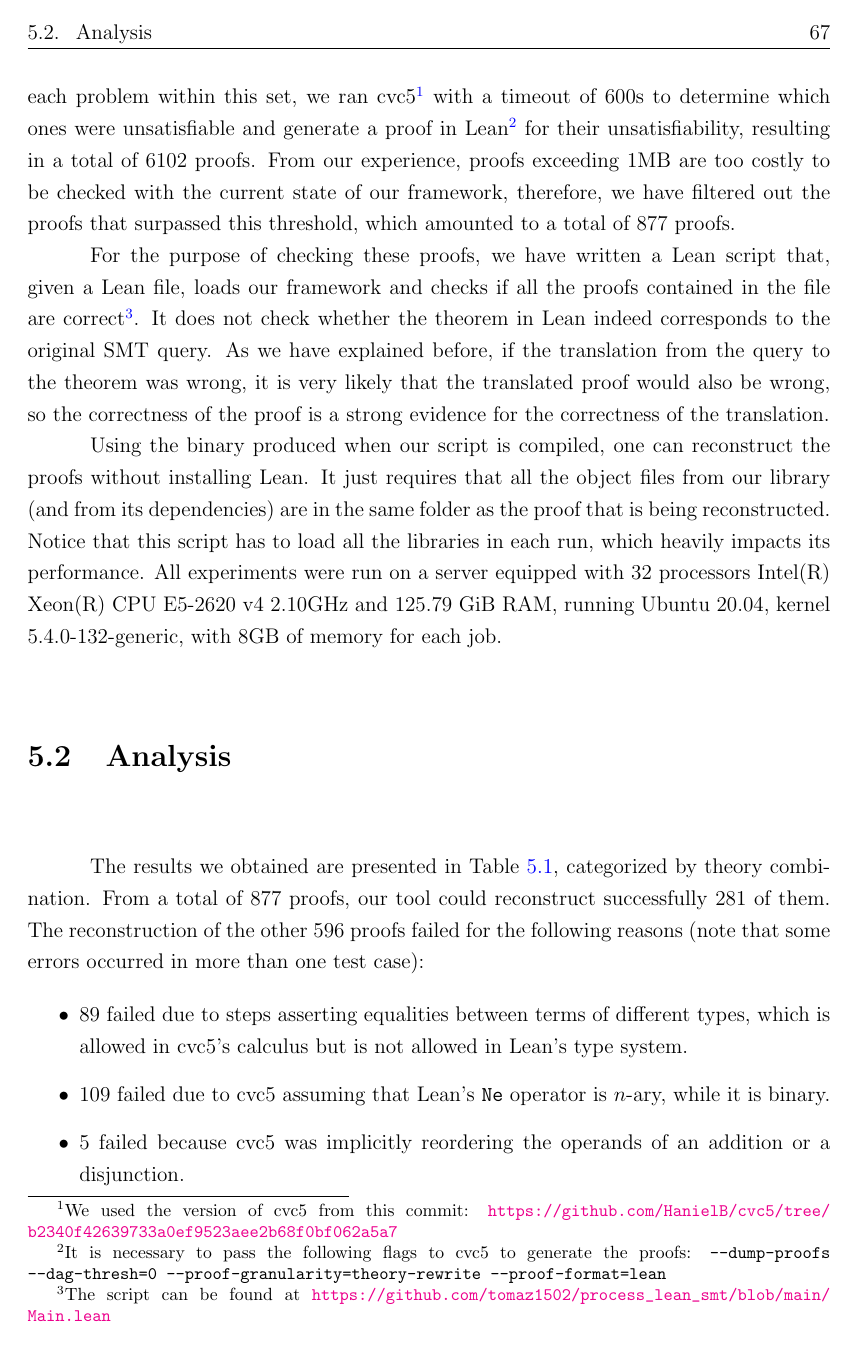
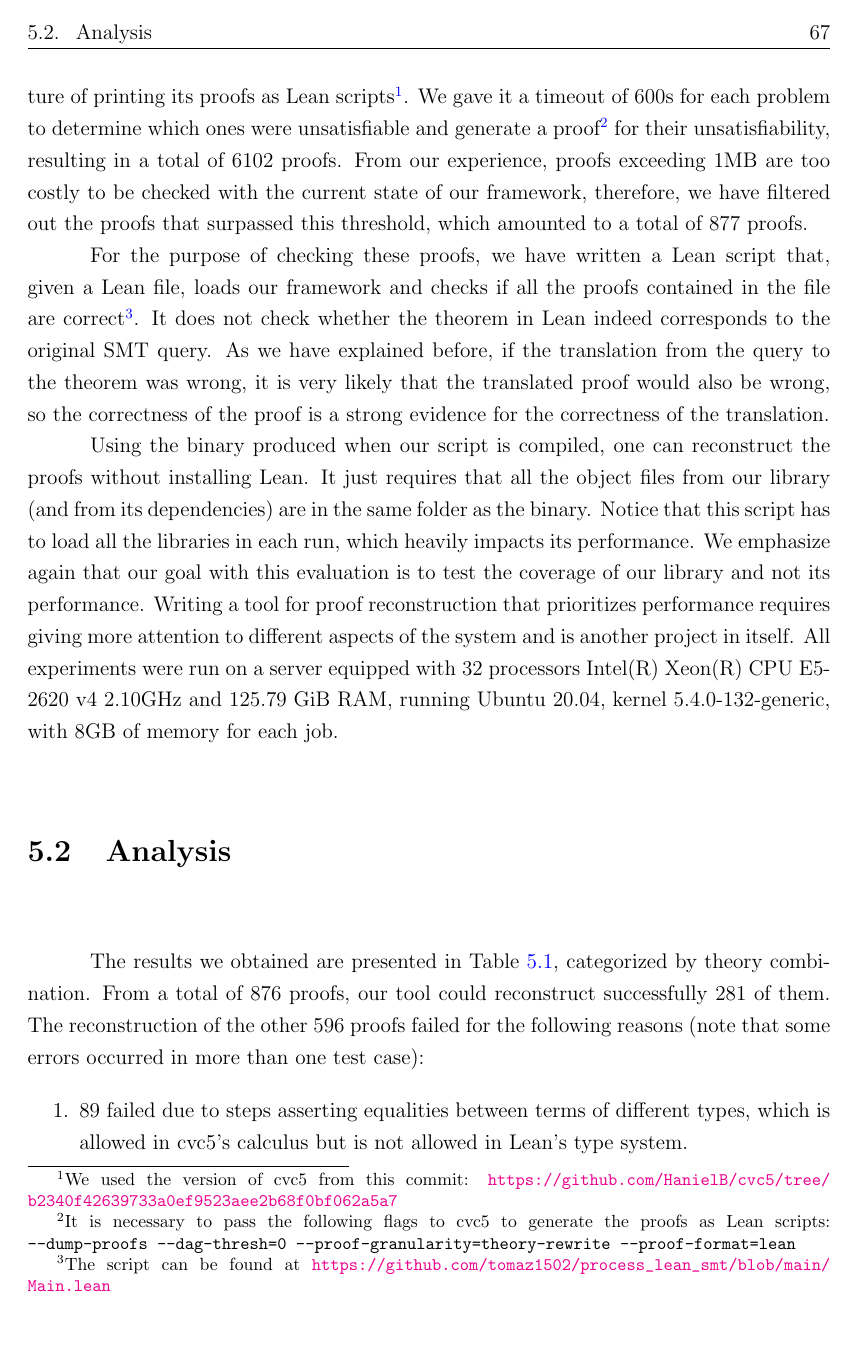
Before and after one commit to tomaz1502/master-thesis, a LaTeX thesis (main.tex, which reads Chapters/Evaluation.tex): page 68 of 82. Compiled offline with pdfLaTeX.

Commit message:
solving comments

```diff
--- a/Chapters/Evaluation.tex
+++ b/Chapters/Evaluation.tex
@@ -37,11 +37,11 @@ from the combinations of theories identified in the benchmark by QF\_LIA, QF\_LI
 QF\_LRA, QF\_UF, QF\_UFLIA, QF\_UFLRA (QF stands for quantifier free and is used
 to identify problems that do not have quantifiers in their definition).
 %
-For each problem within this set, we ran cvc5\footnote{We used the version of
-  cvc5 from this commit: \url{https://github.com/HanielB/cvc5/tree/b2340f42639733a0ef9523aee2b68f0bf062a5a7}}
-with a timeout of 600s to determine
-which ones were unsatisfiable and generate a proof in Lean\footnote{It is necessary to pass the following
-  flags to cvc5 to generate the proofs: \texttt{--dump-proofs --dag-thresh=0
+For each problem within this set, we executed a version of cvc5 that has the experimental feature of printing its proofs as Lean scripts\footnote{We used the version of
+  cvc5 from this commit: \url{https://github.com/HanielB/cvc5/tree/b2340f42639733a0ef9523aee2b68f0bf062a5a7}}.
+We gave it a timeout of 600s for each problem to determine
+which ones were unsatisfiable and generate a proof\footnote{It is necessary to pass the following
+  flags to cvc5 to generate the proofs as Lean scripts: \texttt{--dump-proofs --dag-thresh=0
     --proof-granularity=theory-rewrite --proof-format=lean}} for their unsatisfiability,
 resulting in a total of 6102 proofs.
 %
@@ -64,10 +64,17 @@ Using the binary produced when our script is compiled, one can reconstruct the
 proofs without installing Lean.
 %
 It just requires that all the object files from our library (and from its dependencies)
-are in the same folder as the proof that is being reconstructed.
+are in the same folder as the binary.
 %
 Notice that this script has to load all the libraries in each run, which heavily impacts
 its performance.
+%
+We emphasize again that our goal with this evaluation is to test the coverage of our
+library and not its performance.
+%
+Writing a tool for proof reconstruction that prioritizes performance requires
+giving more attention to different aspects of the system and is another
+project in itself.
 %
 All experiments were run on a server equipped with 32 processors Intel(R) Xeon(R)
 CPU E5-2620 v4 2.10GHz and 125.79 GiB RAM, running Ubuntu 20.04,
@@ -76,7 +83,7 @@ kernel 5.4.0-132-generic, with 8GB of memory for each job.
 \section{Analysis}
 
 The results we obtained are presented in Table~\ref{results_rcons}, categorized
-by theory combination. From a total of 877 proofs, our tool could reconstruct
+by theory combination. From a total of 876 proofs, our tool could reconstruct
 successfully 281 of them. The reconstruction of the other 596 proofs
 failed for the following reasons (note that some errors occurred in more than one test case):
 
@@ -94,7 +101,7 @@ QF\_UFLRA & 31    & 29    & 2       & 0       & 0      & 0 \\ \bottomrule
 \caption{Result of proof checking per theory.}\label{results_rcons}
 \end{table}
 
-\begin{itemize}
+\begin{enumerate}
   \item 89 failed due to steps asserting equalities between terms of different types, which is allowed in cvc5's calculus but is not allowed in Lean's type system.
   \item 109 failed due to cvc5 assuming that Lean's \texttt{Ne} operator is $n$-ary, while it is binary.
   \item 5 failed because cvc5 was implicitly reordering the operands of an addition or a disjunction.
```
Also changed, not shown: Chapters/Future.tex (+3 -2 lines), Chapters/Evaluation.tex (32 more changed lines).
